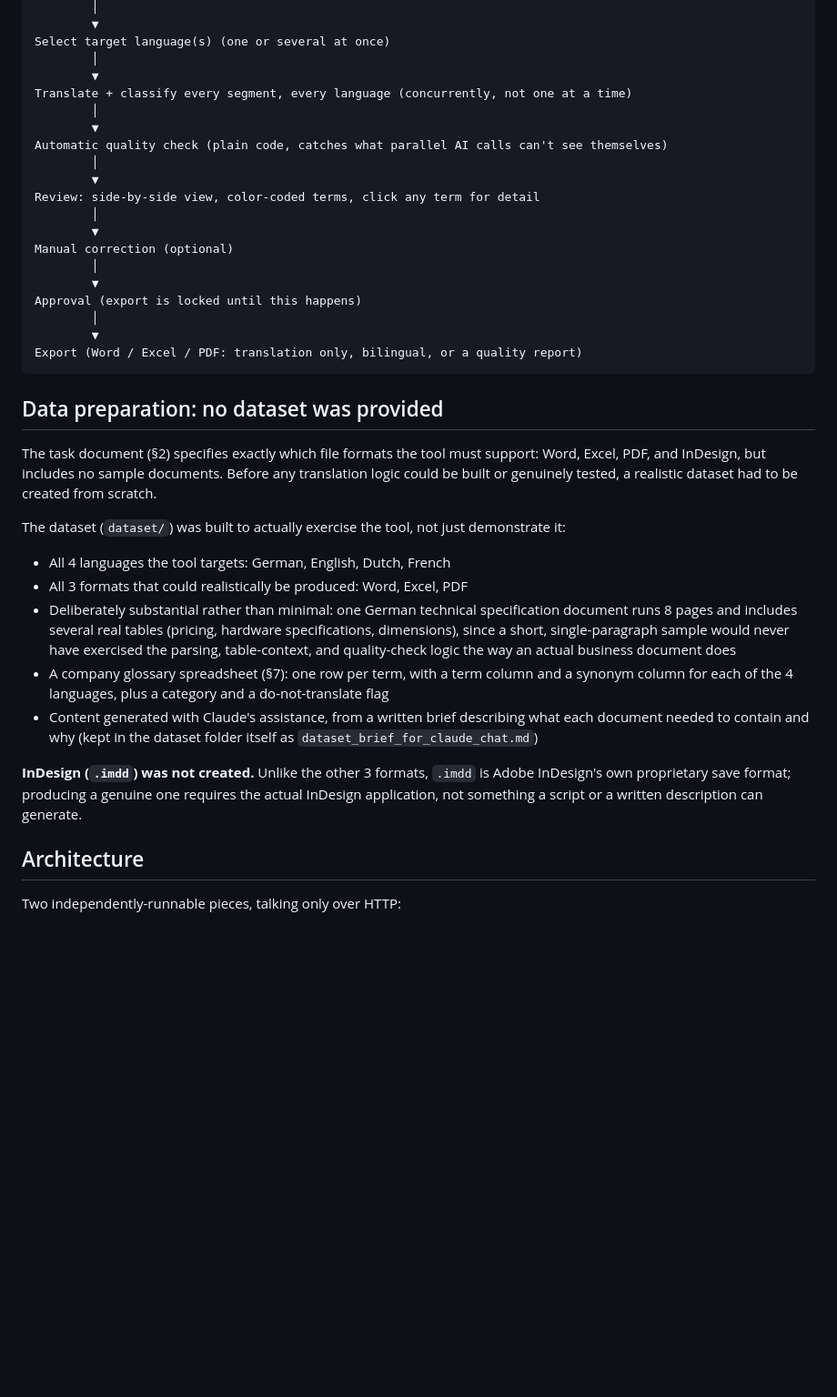
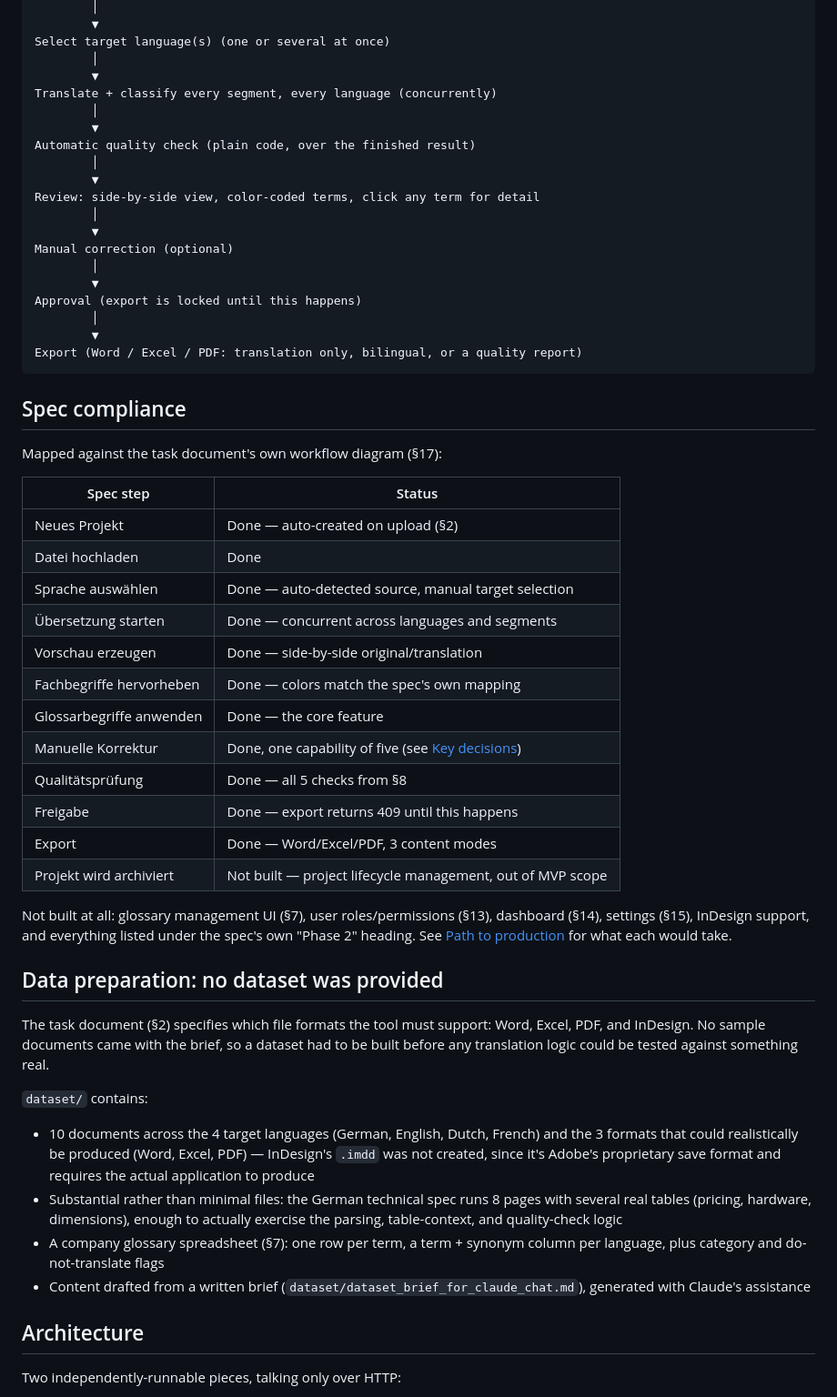
Before and after one commit to Balakrishnan007/Translator_Tool, a Markdown page: README.md, the part around one of its changes. Shown at 91% size. GitHub-like rendering; blank space fills up the shorter version.

````diff
--- a/README.md
+++ b/README.md
@@ -37,10 +37,10 @@ Detect source language (1 AI call, sampled across the whole document)
 Select target language(s) (one or several at once)
         │
         ▼
-Translate + classify every segment, every language (concurrently, not one at a time)
+Translate + classify every segment, every language (concurrently)
         │
         ▼
-Automatic quality check (plain code, catches what parallel AI calls can't see themselves)
+Automatic quality check (plain code, over the finished result)
         │
         ▼
 Review: side-by-side view, color-coded terms, click any term for detail
@@ -55,29 +55,47 @@ Approval (export is locked until this happens)
 Export (Word / Excel / PDF: translation only, bilingual, or a quality report)
 ```
 
+## Spec compliance
+
+Mapped against the task document's own workflow diagram (§17):
+
+| Spec step | Status |
+|---|---|
+| Neues Projekt | Done — auto-created on upload (§2) |
+| Datei hochladen | Done |
+| Sprache auswählen | Done — auto-detected source, manual target selection |
+| Übersetzung starten | Done — concurrent across languages and segments |
+| Vorschau erzeugen | Done — side-by-side original/translation |
+| Fachbegriffe hervorheben | Done — colors match the spec's own mapping |
+| Glossarbegriffe anwenden | Done — the core feature |
+| Manuelle Korrektur | Done, one capability of five (see [Key decisions](#key-decisions-and-why)) |
+| Qualitätsprüfung | Done — all 5 checks from §8 |
+| Freigabe | Done — export returns 409 until this happens |
+| Export | Done — Word/Excel/PDF, 3 content modes |
+| Projekt wird archiviert | Not built — project lifecycle management, out of MVP scope |
+
+Not built at all: glossary management UI (§7), user roles/permissions (§13), dashboard (§14),
+settings (§15), InDesign support, and everything listed under the spec's own "Phase 2" heading.
+See [Path to production](#path-to-production) for what each would take.
+
 ## Data preparation: no dataset was provided
 
-The task document (§2) specifies exactly which file formats the tool must support: Word,
-Excel, PDF, and InDesign, but includes no sample documents. Before any translation logic could
-be built or genuinely tested, a realistic dataset had to be created from scratch.
+The task document (§2) specifies which file formats the tool must support: Word, Excel, PDF,
+and InDesign. No sample documents came with the brief, so a dataset had to be built before any
+translation logic could be tested against something real.
 
-The dataset (`dataset/`) was built to actually exercise the tool, not just demonstrate it:
+`dataset/` contains:
 
-- All 4 languages the tool targets: German, English, Dutch, French
-- All 3 formats that could realistically be produced: Word, Excel, PDF
-- Deliberately substantial rather than minimal: one German technical specification document
-  runs 8 pages and includes several real tables (pricing, hardware specifications, dimensions),
-  since a short, single-paragraph sample would never have exercised the parsing, table-context,
-  and quality-check logic the way an actual business document does
-- A company glossary spreadsheet (§7): one row per term, with a term column and a synonym
-  column for each of the 4 languages, plus a category and a do-not-translate flag
-- Content generated with Claude's assistance, from a written brief describing what each
-  document needed to contain and why (kept in the dataset folder itself as
-  `dataset_brief_for_claude_chat.md`)
-
-**InDesign (`.imdd`) was not created.** Unlike the other 3 formats, `.imdd` is Adobe InDesign's
-own proprietary save format; producing a genuine one requires the actual InDesign application,
-not something a script or a written description can generate.
+- 10 documents across the 4 target languages (German, English, Dutch, French) and the 3 formats
+  that could realistically be produced (Word, Excel, PDF) — InDesign's `.imdd` was not created,
+  since it's Adobe's proprietary save format and requires the actual application to produce
+- Substantial rather than minimal files: the German technical spec runs 8 pages with several
+  real tables (pricing, hardware, dimensions), enough to actually exercise the parsing,
+  table-context, and quality-check logic
+- A company glossary spreadsheet (§7): one row per term, a term + synonym column per language,
+  plus category and do-not-translate flags
+- Content drafted from a written brief (`dataset/dataset_brief_for_claude_chat.md`), generated
+  with Claude's assistance
 
 ## Architecture
 
````
Also changed, not shown: other parts of README.md (+81 -175 lines).
